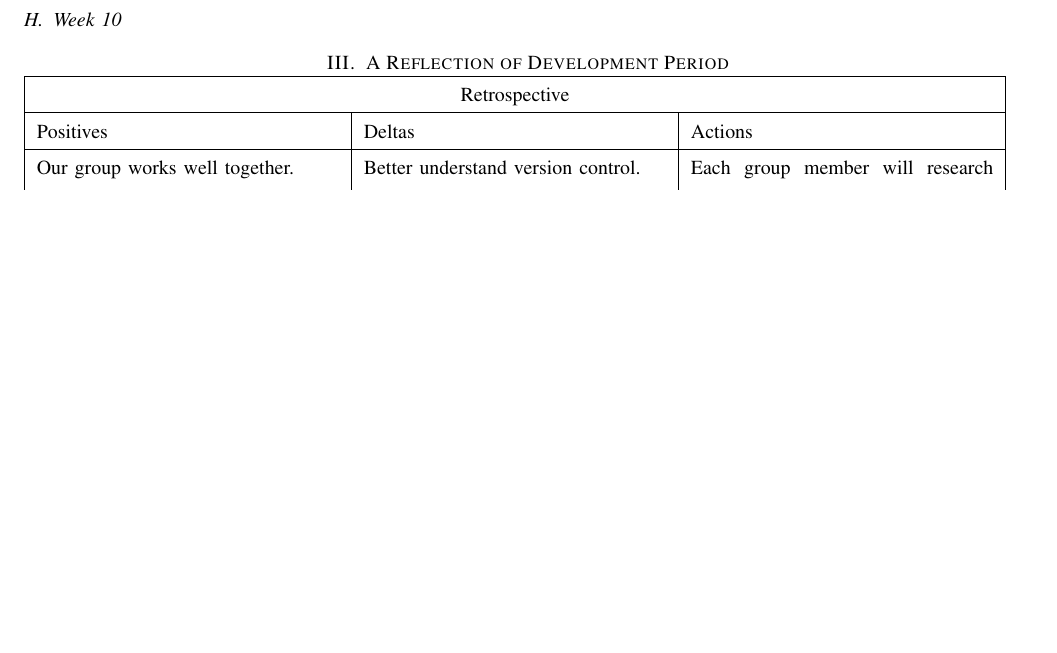
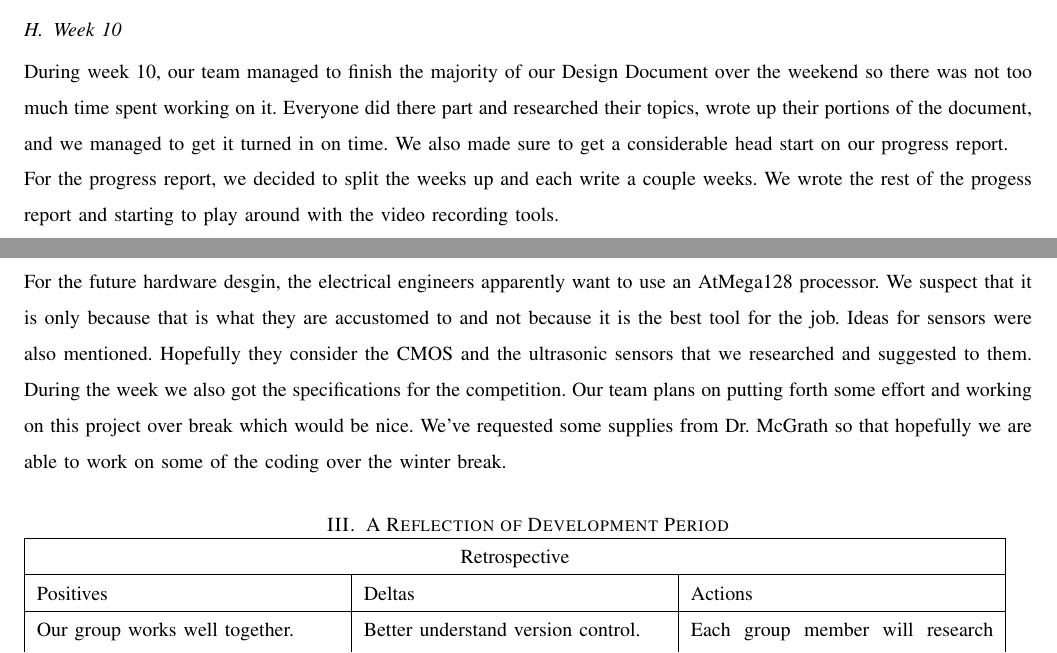
Before and after one commit to ARLISS-oregonstate-1617capstone/ARLISS-Micro-Satellite-Project, a LaTeX paper (docs/Progress-Report/progress.tex): part of page 7 of 7 before the commit and two parts of pages 6 and 7 of 7 after it, the two joined at a grey line, cut so that both start at the same text, the shorter picture padded with empty space. Compiled offline with pdfLaTeX; a missing font is replaced by an installed copy or a similar font; a LaTeX package or settings file that is missing is left out.

Commit message:
Add files via upload

```diff
--- a/docs/Progress-Report/progress.tex
+++ b/docs/Progress-Report/progress.tex
@@ -96,7 +96,11 @@ It is still uncertain what kind of control board the electrical team will implem
 The plan for week ten is to work on the progress report early, and finish the presentation the weekend before finals week. We decided to meet as a group in a study room on campus Sunday afternoon to record the audio and screen capture for the presentation. It was decided that each person would be responsible for a portion of the progress report, and then to prepare their own speaking portions for the presentations and arrive Sunday ready to record. Steven volunteered his Engr webspace for hosting the project submission.
 
 \subsection{Week 10}
-
+During week 10, our team managed to finish the majority of our Design Document over the weekend so there was not too much time spent working on it. Everyone did there part and researched their topics, wrote up their portions of the document, and we managed to get it turned in on time. We also made sure to get a considerable head start on our progress report.
+\par
+For the progress report, we decided to split the weeks up and each write a couple weeks. We wrote the rest of the progess report and starting to play around with the video recording tools.
+\par
+For the future hardware desgin, the electrical engineers apparently want to use an AtMega128 processor. We suspect that it is only because that is what they are accustomed to and not because it is the best tool for the job. Ideas for sensors were also mentioned. Hopefully they consider the CMOS and the ultrasonic sensors that we researched and suggested to them. During the week we also got the specifications for the competition. Our team plans on putting forth some effort and working on this project over break which would be nice. We've requested some supplies from Dr. McGrath so that hopefully we are able to work on some of the coding over the winter break.
 
 
 \section{A Reflection of Development Period}
```
